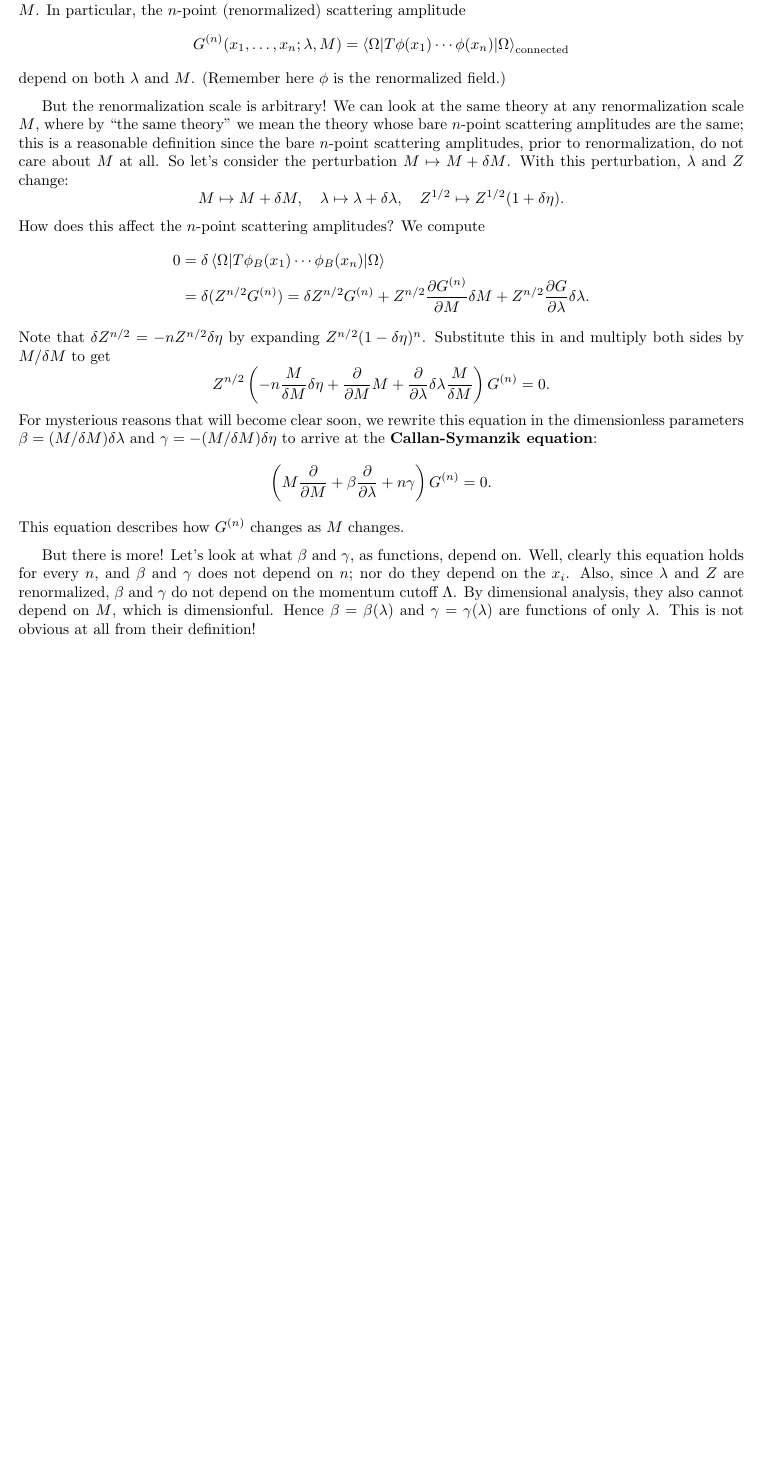
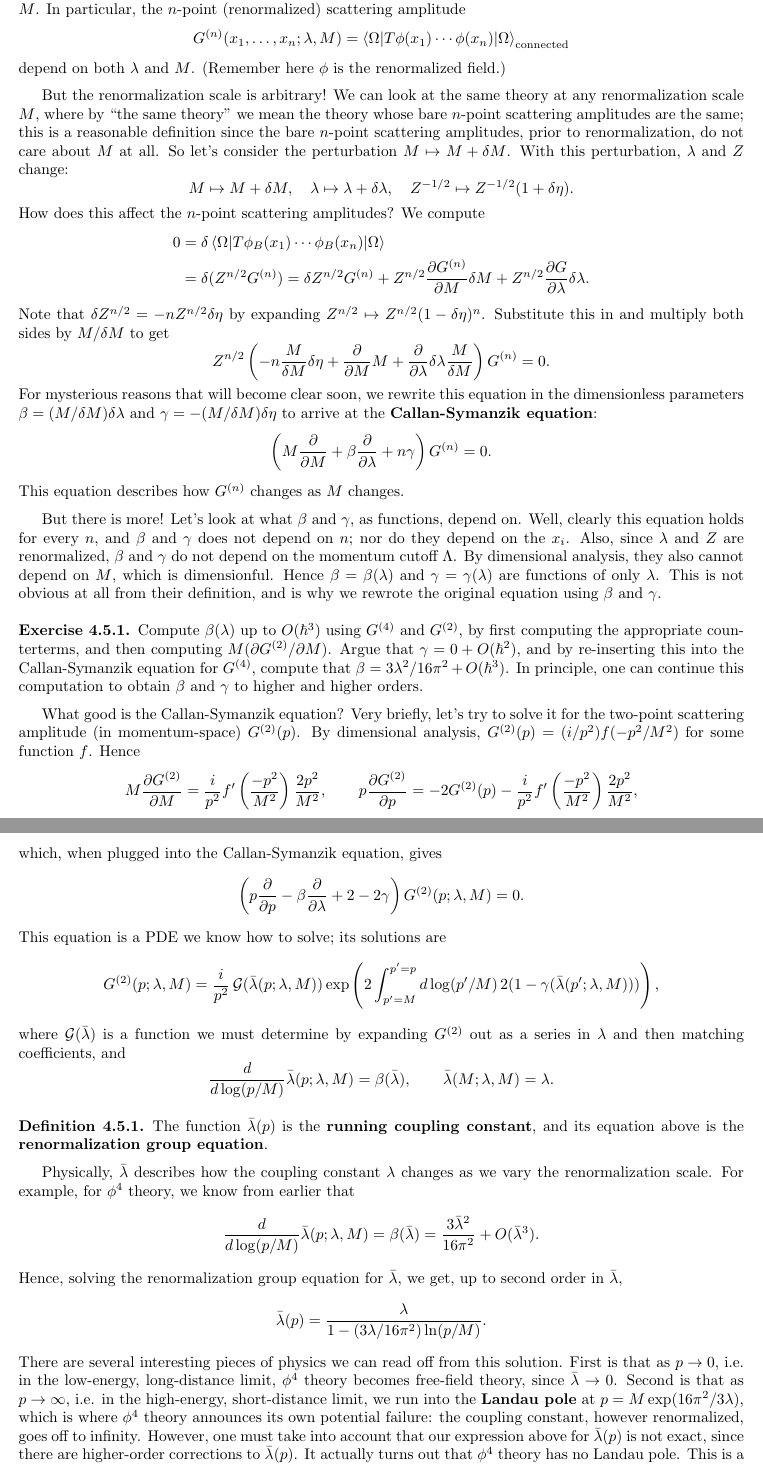
Before and after one commit to FrozenWinters/qft, a LaTeX thesis (notes.tex): part of page 48 of 48 before the commit and two parts of pages 48 and 49 of 49 after it, the two joined at a grey line, cut so that both start at the same text, the shorter picture padded with empty space. Compiled offline with pdfLaTeX.

Commit message:
Finished section on Callan-Symanzik equation, including discussion of Landau poles

```diff
--- a/notes.tex
+++ b/notes.tex
@@ -70,12 +70,14 @@
 \DeclareMathOperator{\cC}{\mathcal{C}}
 \DeclareMathOperator{\cD}{\mathcal{D}}
 \DeclareMathOperator{\cF}{\mathcal{F}}
+\DeclareMathOperator{\cG}{\mathcal{G}}
 \DeclareMathOperator{\cH}{\mathcal{H}}
 \DeclareMathOperator{\cI}{\mathcal{I}}
 \DeclareMathOperator{\cJ}{\mathcal{J}}
 \DeclareMathOperator{\cL}{\mathcal{L}}
 \DeclareMathOperator{\cM}{\mathcal{M}}
 \DeclareMathOperator{\fg}{\mathfrak{g}}
+\DeclareMathOperator{\fso}{\mathfrak{so}}
 \DeclareMathOperator{\id}{id}
 \DeclareMathOperator{\im}{Im}
 \DeclareMathOperator{\re}{Re}
@@ -85,7 +87,7 @@
 \DeclareMathOperator{\GL}{GL}
 \DeclareMathOperator{\Hom}{Hom}
 \DeclareMathOperator{\Aut}{Aut}
-\DeclareMathOperator{\so}{so}
+\DeclareMathOperator{\eff}{eff}
 
 \begingroup
     \makeatletter
@@ -3210,8 +3214,8 @@ How does this affect the $n$-point scattering amplitudes? We compute
   &= \delta (Z^{n/2}G^{(n)}) = \delta Z^{n/2} G^{(n)} + Z^{n/2} \frac{\partial G^{(n)}}{\partial M} \delta M + Z^{n/2} \frac{\partial G}{\partial \lambda} \delta \lambda.
 \end{align*}
 Note that $\delta Z^{n/2} = -nZ^{n/2}\delta \eta$ by expanding
-$Z^{n/2}(1 - \delta \eta)^n$. Substitute this in and multiply both
-sides by $M/\delta M$ to get
+$Z^{n/2} \mapsto Z^{n/2}(1 - \delta \eta)^n$. Substitute this in and
+multiply both sides by $M/\delta M$ to get
 $$ Z^{n/2} \left(-n \frac{M}{\delta M} \delta \eta + \frac{\partial}{\partial M} M + \frac{\partial}{\partial \lambda} \delta \lambda \frac{M}{\delta M}\right) G^{(n)} = 0. $$
 For mysterious reasons that will become clear soon, we rewrite this
 equation in the dimensionless parameters
@@ -3229,7 +3233,62 @@ $\gamma$ do not depend on the momentum cutoff $\Lambda$. By
 dimensional analysis, they also cannot depend on $M$, which is
 dimensionful. Hence $\beta = \beta(\lambda)$ and
 $\gamma = \gamma(\lambda)$ are functions of only $\lambda$. This is
-not obvious at all from their definition!
+not obvious at all from their definition, and is why we rewrote the
+original equation using $\beta$ and $\gamma$.
+
+\begin{exercise}
+  Compute $\beta(\lambda)$ up to $O(\hbar^3)$ using $G^{(4)}$ and
+  $G^{(2)}$, by first computing the appropriate counterterms, and then
+  computing $M(\partial G^{(2)}/\partial M)$. Argue that
+  $\gamma = 0 + O(\hbar^2)$, and by re-inserting this into the
+  Callan-Symanzik equation for $G^{(4)}$, compute that
+  $\beta = 3\lambda^2/16\pi^2 + O(\hbar^3)$. In principle, one can
+  continue this computation to obtain $\beta$ and $\gamma$ to higher
+  and higher orders.
+\end{exercise}
+
+What good is the Callan-Symanzik equation? Very briefly, let's try to
+solve it for the two-point scattering amplitude (in momentum-space)
+$G^{(2)}(p)$. By dimensional analysis,
+$G^{(2)}(p) = (i/p^2)f(-p^2/M^2)$ for some function $f$. Hence
+$$ M\frac{\partial G^{(2)}}{\partial M} = \frac{i}{p^2} f'\left(\frac{-p^2}{M^2}\right) \frac{2p^2}{M^2}, \qquad p\frac{\partial G^{(2)}}{\partial p} = -2G^{(2)}(p) - \frac{i}{p^2} f'\left(\frac{-p^2}{M^2}\right) \frac{2p^2}{M^2}, $$
+which, when plugged into the Callan-Symanzik equation, gives
+$$ \left(p\frac{\partial}{\partial p} - \beta \frac{\partial}{\partial \lambda} + 2 - 2\gamma\right)G^{(2)}(p; \lambda, M) = 0. $$
+This equation is a PDE we know how to solve; its solutions are
+$$ G^{(2)}(p; \lambda, M) = \frac{i}{p^2} \cG(\bar{\lambda}(p; \lambda, M)) \exp\left(2\int_{p'=M}^{p'=p} d\log(p'/M) \, 2(1 - \gamma(\bar{\lambda}(p';\lambda,M)))\right), $$
+where $\cG(\bar{\lambda})$ is a function we must determine by
+expanding $G^{(2)}$ out as a series in $\lambda$ and then matching
+coefficients, and
+$$ \frac{d}{d \log(p/M)} \bar{\lambda}(p; \lambda,M) = \beta(\bar{\lambda}), \qquad \bar{\lambda}(M; \lambda,M) = \lambda. $$
+
+\begin{definition}
+  The function $\bar{\lambda}(p)$ is the {\bf running coupling
+    constant}, and its equation above is the {\bf renormalization
+    group equation}.
+\end{definition}
+
+Physically, $\bar{\lambda}$ describes how the coupling constant
+$\lambda$ changes as we vary the renormalization scale. For example,
+for $\phi^4$ theory, we know from earlier that
+$$ \frac{d}{d\log(p/M)}\bar{\lambda}(p; \lambda,M) = \beta(\bar{\lambda}) = \frac{3\bar{\lambda}^2}{16\pi^2} + O(\bar{\lambda}^3). $$
+Hence, solving the renormalization group equation for $\bar{\lambda}$,
+we get, up to second order in $\bar{\lambda}$,
+$$ \bar{\lambda}(p) = \frac{\lambda}{1 - (3\lambda / 16\pi^2) \ln(p/M)}. $$
+There are several interesting pieces of physics we can read off from
+this solution. First is that as $p \to 0$, i.e. in the low-energy,
+long-distance limit, $\phi^4$ theory becomes free-field theory, since
+$\bar{\lambda} \to 0$. Second is that as $p \to \infty$, i.e. in the
+high-energy, short-distance limit, we run into the {\bf Landau pole}
+at $p = M\exp(16\pi^2/3\lambda)$, which is where $\phi^4$ theory
+announces its own potential failure: the coupling constant, however
+renormalized, goes off to infinity. However, one must take into
+account that our expression above for $\bar{\lambda}(p)$ is not exact,
+since there are higher-order corrections to $\bar{\lambda}(p)$. It
+actually turns out that $\phi^4$ theory has no Landau pole. This is a
+good sign, because QFTs containing a Landau pole are generally
+considered problematic and incomplete. For example, QED contains a
+Landau pole on its own, unless it is combined with the weak force in
+electroweak theory, which does not have a Landau pole.
 
 
 
```
Also changed, not shown: notes.pdf, notes.tex (100 more changed lines).
